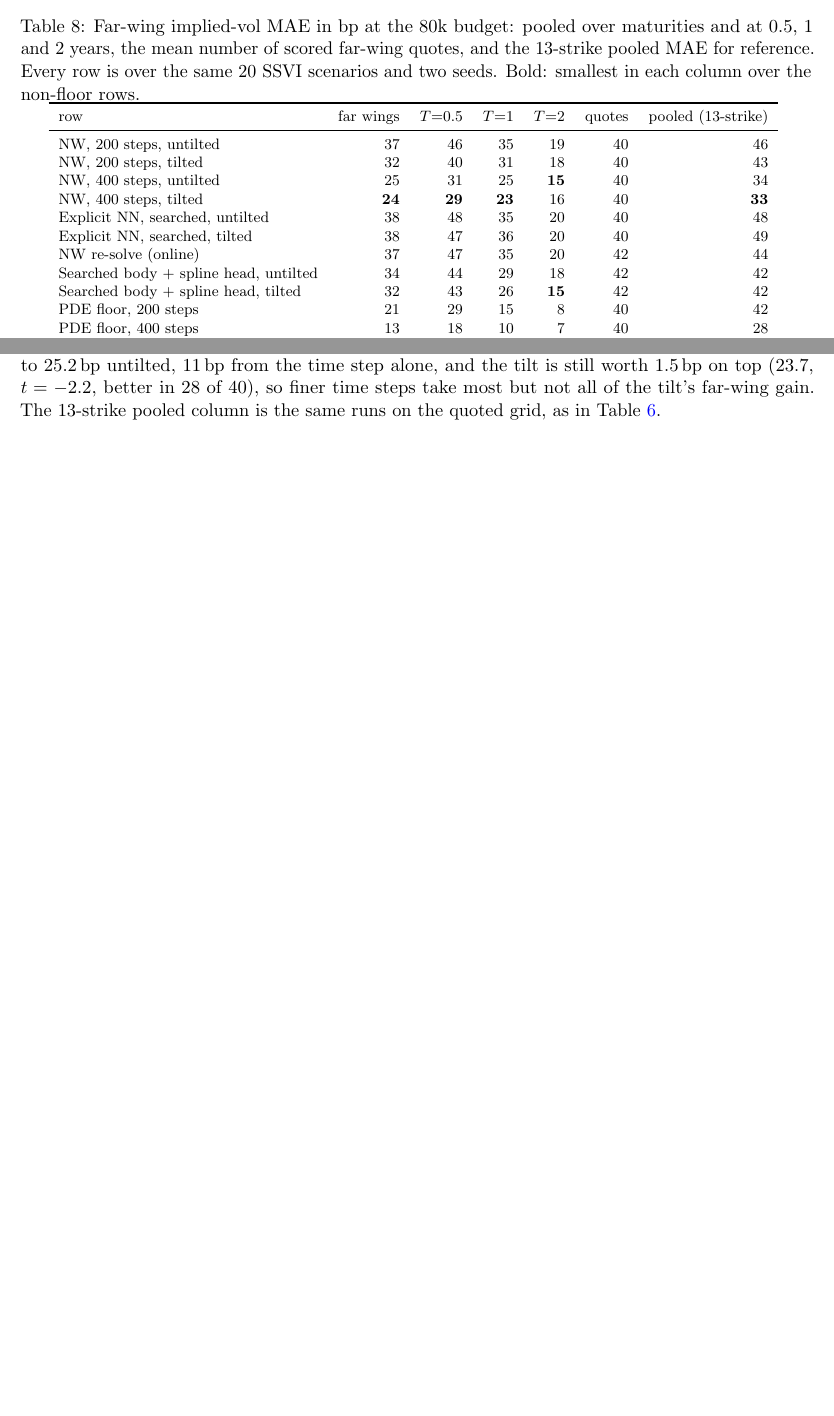
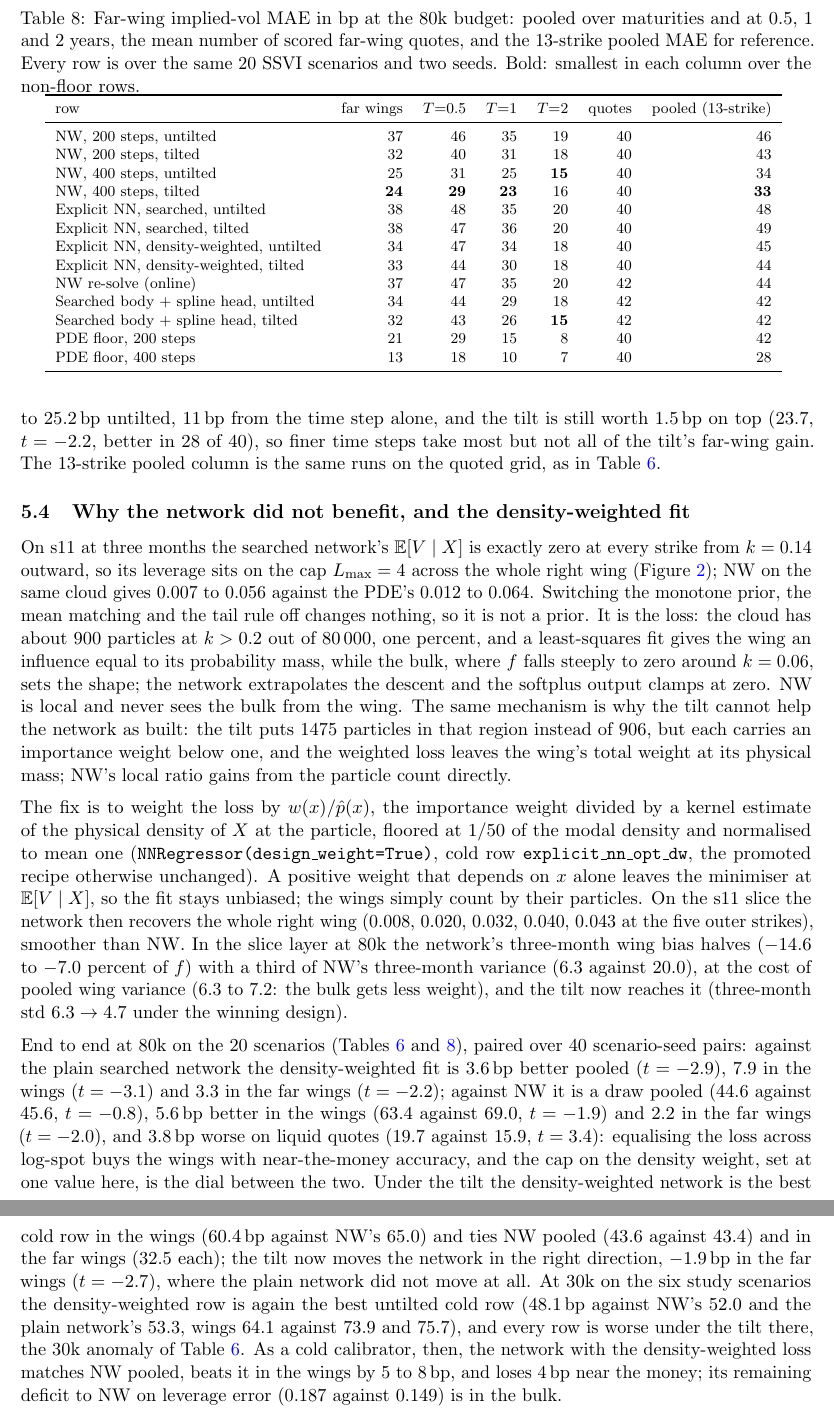
Before and after one commit to odshelley/nn-method-risk, a LaTeX paper (paper/notes_experiments.tex, which reads paper/tables/tilt_far.tex): two parts of pages 12 and 13 of 15 before the commit and two parts of pages 13 and 14 of 16 after it, joined at a grey line, cut so that both start at the same text, the shorter picture padded with empty space. Compiled offline with pdfLaTeX.

Commit message:
Density-weighted network: diagnosis, fix and results on all 20 scenarios; tables and notes
Co-Authored-By: Claude Fable 5.1 <noreply@anthropic.com>

Claude-Session: https://claude.ai/code/session_01EhbyGqFA5kYDyMwYouSgvS

```diff
--- a/paper/notes_experiments.tex
+++ b/paper/notes_experiments.tex
@@ -290,4 +290,11 @@ The quoted grid stops at $|k|\approx0.5$ and its three-month wings fail inversio
 
 \emph{Results} (\cref{tab:tilt-far}). This is the first score on which the tilt pays in implied vol. For NW at $80$k the far-wing error falls from $36.6$ to $32.5\bp$, $-4.1\bp$ paired over the $40$ scenario-seed pairs ($t=-5.9$, better in $34$), a quarter of its gap to the $200$-step floor ($20.7$), with the gain at every maturity ($45.7\to39.6$ at six months, $35.4\to31.0$ at one year, $18.9\to17.6$ at two). The frozen searched body with the spline head on a \emph{tilted} online cloud improves by $2.4\bp$ under both lags ($t=-3.9$ and $-3.6$, better in $30$ of $40$), and that row beats the NW re-solve at the same budget by $5.5$ to $5.9\bp$ ($t=-6.9$ and $-8.1$): the offline body carries the wings and the tilted online cloud corrects them. The searched network cold sits at NW's untilted level in the far wings ($37.7$ against $36.6$) and the tilt does nothing for it ($+0.1\bp$, $t=0.1$), as on every other score; the front-loaded design does not help NW here either ($39.0$ on the six study scenarios). At $400$ steps the far-wing error of NW falls to $25.2\bp$ untilted, $11\bp$ from the time step alone, and the tilt is still worth $1.5\bp$ on top ($23.7$, $t=-2.2$, better in $28$ of $40$), so finer time steps take most but not all of the tilt's far-wing gain. The $13$-strike pooled column is the same runs on the quoted grid, as in \cref{tab:tilt-cold}.
 
+\subsection{Why the network did not benefit, and the density-weighted fit}\label{sec:tilt-dw}
+On s11 at three months the searched network's $\E[V\mid X]$ is exactly zero at every strike from $k=0.14$ outward, so its leverage sits on the cap $\Lmax=4$ across the whole right wing (\cref{fig:tilt-leverage}); NW on the same cloud gives $0.007$ to $0.056$ against the PDE's $0.012$ to $0.064$. Switching the monotone prior, the mean matching and the tail rule off changes nothing, so it is not a prior. It is the loss: the cloud has about $900$ particles at $k>0.2$ out of $80\,000$, one percent, and a least-squares fit gives the wing an influence equal to its probability mass, while the bulk, where $f$ falls steeply to zero around $k=0.06$, sets the shape; the network extrapolates the descent and the softplus output clamps at zero. NW is local and never sees the bulk from the wing. The same mechanism is why the tilt cannot help the network as built: the tilt puts $1475$ particles in that region instead of $906$, but each carries an importance weight below one, and the weighted loss leaves the wing's total weight at its physical mass; NW's local ratio gains from the particle count directly.
+
+The fix is to weight the loss by $w(x)/\hat p(x)$, the importance weight divided by a kernel estimate of the physical density of $X$ at the particle, floored at $1/50$ of the modal density and normalised to mean one (\code{NNRegressor(design\_weight=True)}, cold row \code{explicit\_nn\_opt\_dw}, the promoted recipe otherwise unchanged). A positive weight that depends on $x$ alone leaves the minimiser at $\E[V\mid X]$, so the fit stays unbiased; the wings simply count by their particles. On the s11 slice the network then recovers the whole right wing ($0.008$, $0.020$, $0.032$, $0.040$, $0.043$ at the five outer strikes), smoother than NW. In the slice layer at $80$k the network's three-month wing bias halves ($-14.6$ to $-7.0$ percent of $f$) with a third of NW's three-month variance ($6.3$ against $20.0$), at the cost of pooled wing variance ($6.3$ to $7.2$: the bulk gets less weight), and the tilt now reaches it (three-month std $6.3\to4.7$ under the winning design).
+
+End to end at $80$k on the $20$ scenarios (\cref{tab:tilt-cold,tab:tilt-far}), paired over $40$ scenario-seed pairs: against the plain searched network the density-weighted fit is $3.6\bp$ better pooled ($t=-2.9$), $7.9$ in the wings ($t=-3.1$) and $3.3$ in the far wings ($t=-2.2$); against NW it is a draw pooled ($44.6$ against $45.6$, $t=-0.8$), $5.6\bp$ better in the wings ($63.4$ against $69.0$, $t=-1.9$) and $2.2$ in the far wings ($t=-2.0$), and $3.8\bp$ worse on liquid quotes ($19.7$ against $15.9$, $t=3.4$): equalising the loss across log-spot buys the wings with near-the-money accuracy, and the cap on the density weight, set at one value here, is the dial between the two. Under the tilt the density-weighted network is the best cold row in the wings ($60.4\bp$ against NW's $65.0$) and ties NW pooled ($43.6$ against $43.4$) and in the far wings ($32.5$ each); the tilt now moves the network in the right direction, $-1.9\bp$ in the far wings ($t=-2.7$), where the plain network did not move at all. At $30$k on the six study scenarios the density-weighted row is again the best untilted cold row ($48.1\bp$ against NW's $52.0$ and the plain network's $53.3$, wings $64.1$ against $73.9$ and $75.7$), and every row is worse under the tilt there, the $30$k anomaly of \cref{tab:tilt-cold}. As a cold calibrator, then, the network with the density-weighted loss matches NW pooled, beats it in the wings by $5$ to $8\bp$, and loses $4\bp$ near the money; its remaining deficit to NW on leverage error ($0.187$ against $0.149$) is in the bulk.
+
 \end{document}
--- a/paper/tables/tilt_far.tex
+++ b/paper/tables/tilt_far.tex
@@ -8,6 +8,8 @@ NW, 400 steps, untilted & 25 & 31 & 25 & \textbf{15} & 40 & 34\\
 NW, 400 steps, tilted & \textbf{24} & \textbf{29} & \textbf{23} & 16 & 40 & \textbf{33}\\
 Explicit NN, searched, untilted & 38 & 48 & 35 & 20 & 40 & 48\\
 Explicit NN, searched, tilted & 38 & 47 & 36 & 20 & 40 & 49\\
+Explicit NN, density-weighted, untilted & 34 & 47 & 34 & 18 & 40 & 45\\
+Explicit NN, density-weighted, tilted & 33 & 44 & 30 & 18 & 40 & 44\\
 NW re-solve (online) & 37 & 47 & 35 & 20 & 42 & 44\\
 Searched body + spline head, untilted & 34 & 44 & 29 & 18 & 42 & 42\\
 Searched body + spline head, tilted & 32 & 43 & 26 & \textbf{15} & 42 & 42\\
```
Also changed, not shown: paper/tables/tilt_cold.tex (+8 -2 lines), paper/notes_experiments.pdf.
